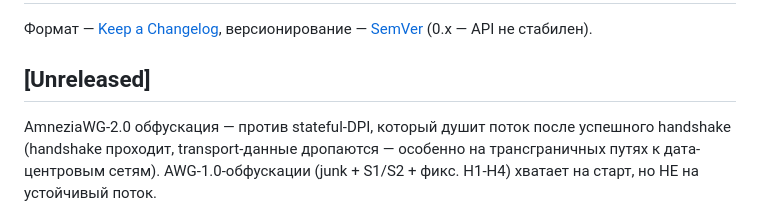
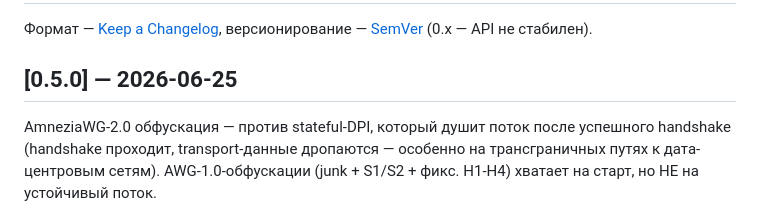
Before and after one commit to tumour/awg-mesh, a Markdown page: CHANGELOG.md, the part around the change. Rendered like a GitHub page.

Commit message:
release: 0.5.0 — AmneziaWG-2.0 + бесшумная миграция state v1→v2

```diff
--- a/CHANGELOG.md
+++ b/CHANGELOG.md
@@ -3,7 +3,7 @@
 Формат — [Keep a Changelog](https://keepachangelog.com/ru/1.1.0/),
 версионирование — [SemVer](https://semver.org/lang/ru/) (0.x — API не стабилен).
 
-## [Unreleased]
+## [0.5.0] — 2026-06-25
 
 AmneziaWG-2.0 обфускация — против stateful-DPI, который душит поток после
 успешного handshake (handshake проходит, transport-данные дропаются — особенно
```
